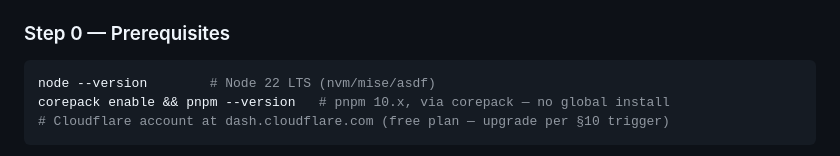
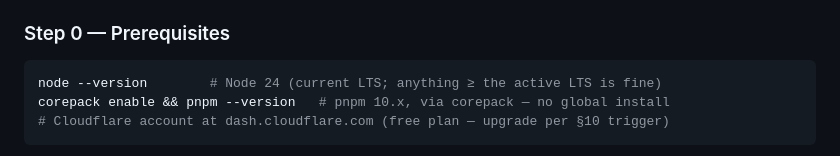
Before and after one commit to eigeninteractive/eigen-flutter, a Markdown page: docs/engine_stack.md, the part around the change. Rendered like a GitHub page.

````diff
--- a/docs/engine_stack.md
+++ b/docs/engine_stack.md
@@ -697,7 +697,7 @@ prompts are ground truth for anything post-snippet.
 ### Step 0 — Prerequisites
 
 ```bash
-node --version        # Node 22 LTS (nvm/mise/asdf)
+node --version        # Node 24 (current LTS; anything ≥ the active LTS is fine)
 corepack enable && pnpm --version   # pnpm 10.x, via corepack — no global install
 # Cloudflare account at dash.cloudflare.com (free plan — upgrade per §10 trigger)
 ```
````
